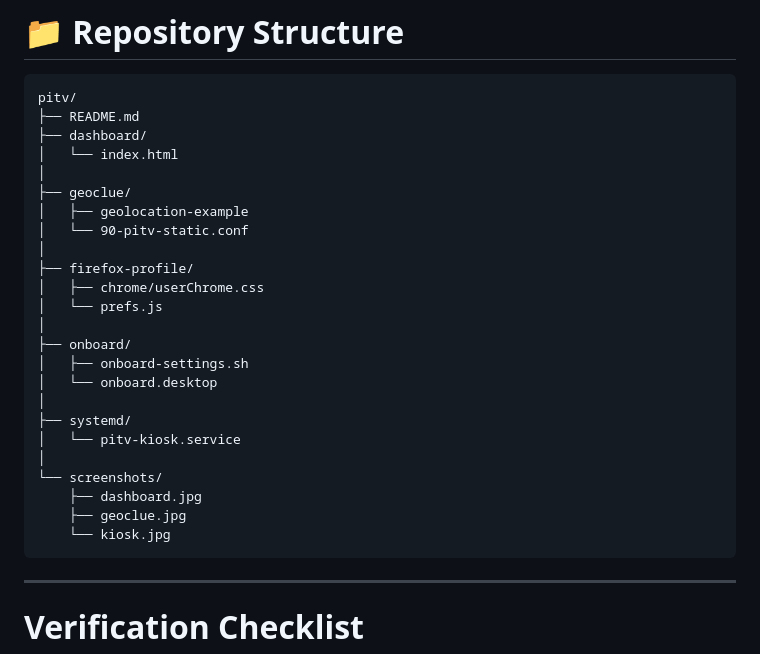
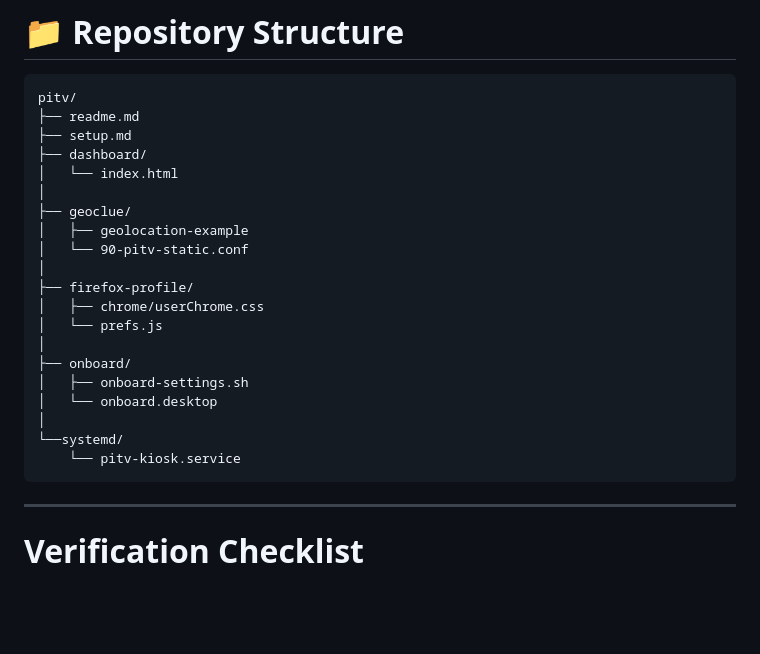
Before and after one commit to jkz1one/PiTV, a Markdown page: readme.md, the part around the change. Rendered like a GitHub page; blank space fills up the shorter version.

Commit message:
Fix repository structure formatting in README.md

````diff
--- a/readme.md
+++ b/readme.md
@@ -378,7 +378,8 @@ Each tile is a simple block:
 
 ```
 pitv/
-├── README.md
+├── readme.md
+├── setup.md
 ├── dashboard/
 │   └── index.html
 │
@@ -394,13 +395,8 @@ pitv/
 │   ├── onboard-settings.sh
 │   └── onboard.desktop
 │
-├── systemd/
-│   └── pitv-kiosk.service
-│
-└── screenshots/
-    ├── dashboard.jpg
-    ├── geoclue.jpg
-    └── kiosk.jpg
+└──systemd/
+    └── pitv-kiosk.service
 ```
 
 ---
````
